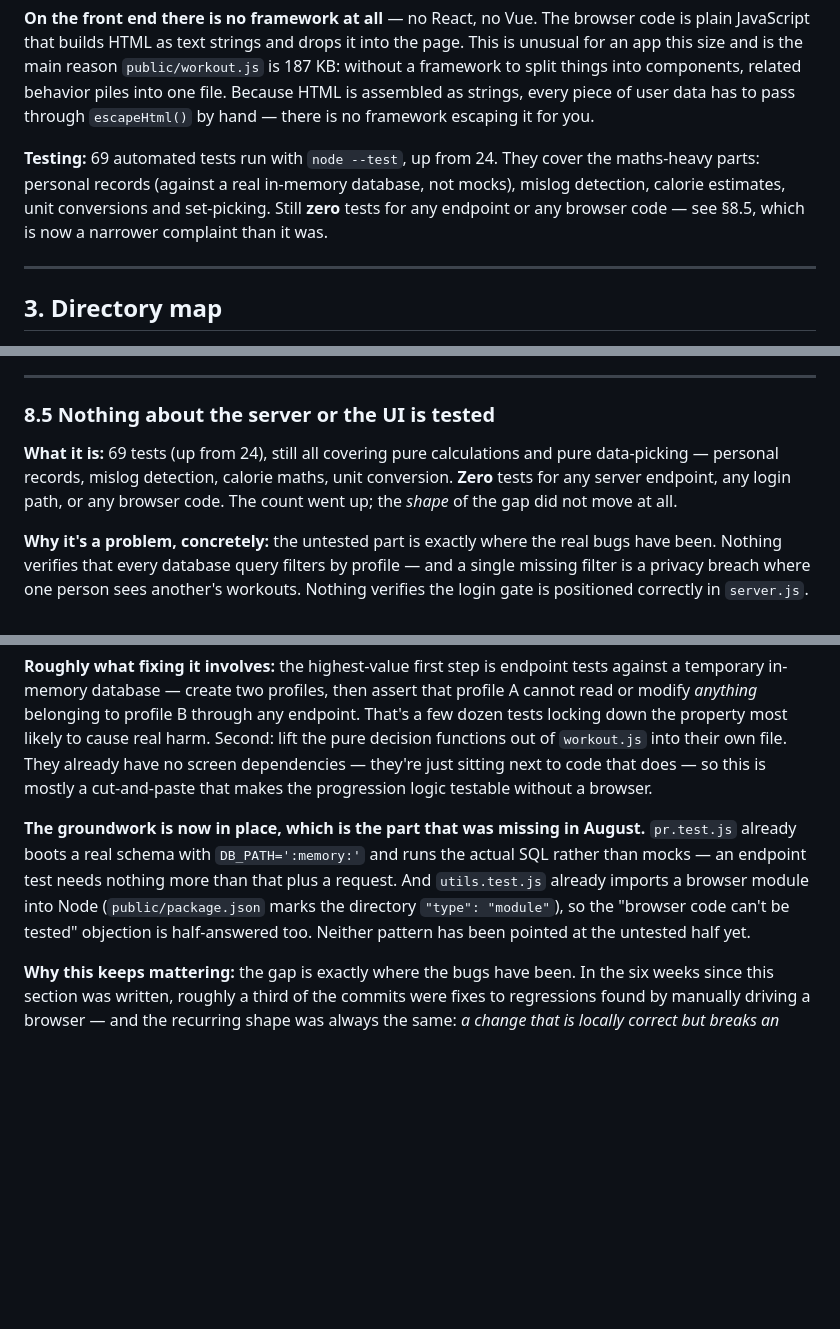
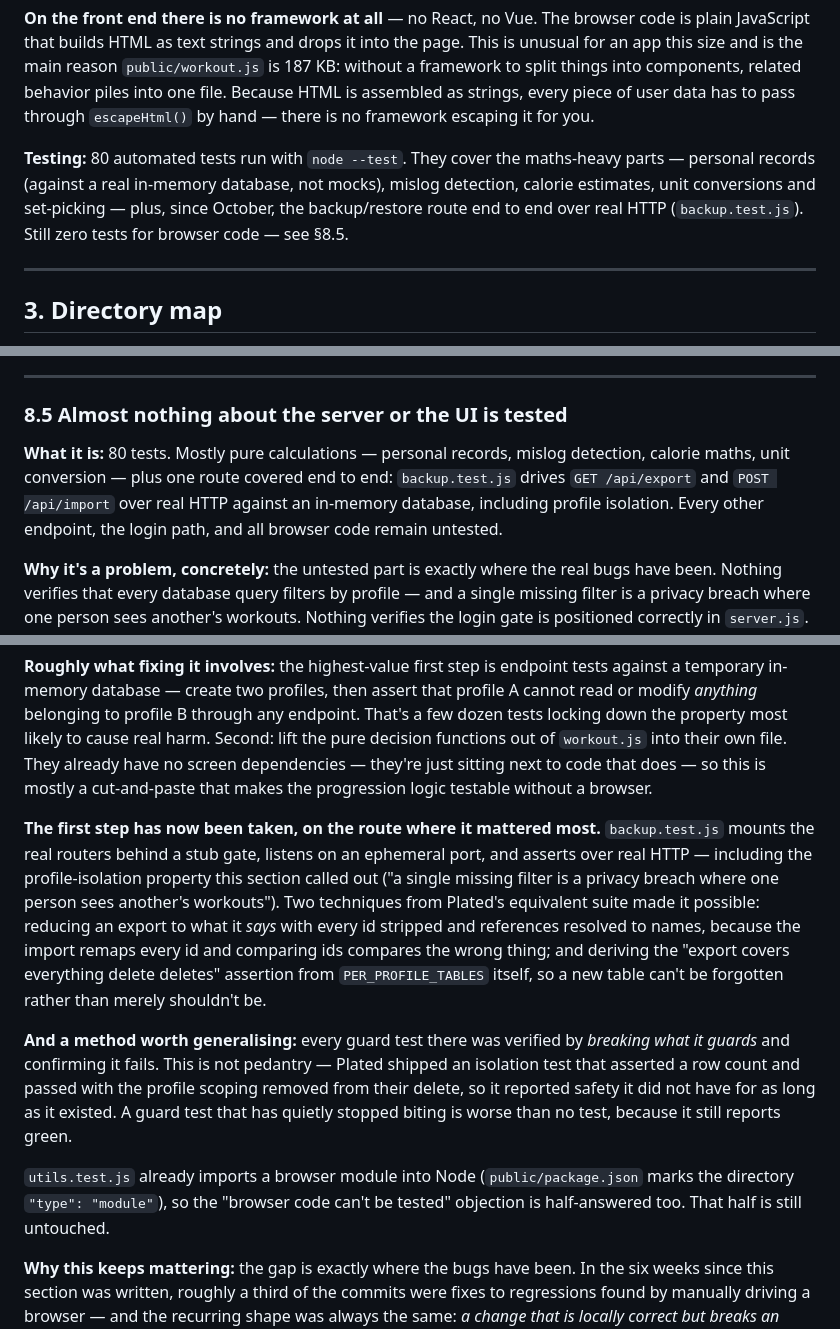
Before and after one commit to jirapat22/ironlog, a Markdown page: ARCHITECTURE.md, 3 parts joined by grey strips. GitHub-like rendering; blank space fills up the shorter version.

```diff
--- a/ARCHITECTURE.md
+++ b/ARCHITECTURE.md
@@ -34,7 +34,7 @@ Beyond logging, it suggests weight increases, tracks personal records, draws pro
 
 **On the front end there is no framework at all** — no React, no Vue. The browser code is plain JavaScript that builds HTML as text strings and drops it into the page. This is unusual for an app this size and is the main reason `public/workout.js` is 187 KB: without a framework to split things into components, related behavior piles into one file. Because HTML is assembled as strings, every piece of user data has to pass through `escapeHtml()` by hand — there is no framework escaping it for you.
 
-**Testing:** 69 automated tests run with `node --test`, up from 24. They cover the maths-heavy parts: personal records (against a real in-memory database, not mocks), mislog detection, calorie estimates, unit conversions and set-picking. Still **zero** tests for any endpoint or any browser code — see §8.5, which is now a narrower complaint than it was.
+**Testing:** 80 automated tests run with `node --test`. They cover the maths-heavy parts — personal records (against a real in-memory database, not mocks), mislog detection, calorie estimates, unit conversions and set-picking — plus, since October, the backup/restore route end to end over real HTTP (`backup.test.js`). Still zero tests for browser code — see §8.5.
 
 ---
 
@@ -587,9 +587,9 @@ This isn't theoretical; it's the real reported issue behind commit `a071b16`.
 
 ---
 
-### 8.5 Nothing about the server or the UI is tested
+### 8.5 Almost nothing about the server or the UI is tested
 
-**What it is:** 69 tests (up from 24), still all covering pure calculations and pure data-picking — personal records, mislog detection, calorie maths, unit conversion. **Zero** tests for any server endpoint, any login path, or any browser code. The count went up; the *shape* of the gap did not move at all.
+**What it is:** 80 tests. Mostly pure calculations — personal records, mislog detection, calorie maths, unit conversion — plus one route covered end to end: `backup.test.js` drives `GET /api/export` and `POST /api/import` over real HTTP against an in-memory database, including profile isolation. Every other endpoint, the login path, and all browser code remain untested.
 
 **Why it's a problem, concretely:** the untested part is exactly where the real bugs have been. Nothing verifies that every database query filters by profile — and a single missing filter is a privacy breach where one person sees another's workouts. Nothing verifies the login gate is positioned correctly in `server.js`. Nothing verifies that backup export and restore actually round-trip. These are currently checked by manually driving a browser, which is slow enough that it gets skipped.
 
@@ -597,7 +597,11 @@ The browser code is the harder half: `workout.js` is 187 KB where the decision-m
 
 **Roughly what fixing it involves:** the highest-value first step is endpoint tests against a temporary in-memory database — create two profiles, then assert that profile A cannot read or modify *anything* belonging to profile B through any endpoint. That's a few dozen tests locking down the property most likely to cause real harm. Second: lift the pure decision functions out of `workout.js` into their own file. They already have no screen dependencies — they're just sitting next to code that does — so this is mostly a cut-and-paste that makes the progression logic testable without a browser.
 
-**The groundwork is now in place, which is the part that was missing in August.** `pr.test.js` already boots a real schema with `DB_PATH=':memory:'` and runs the actual SQL rather than mocks — an endpoint test needs nothing more than that plus a request. And `utils.test.js` already imports a browser module into Node (`public/package.json` marks the directory `"type": "module"`), so the "browser code can't be tested" objection is half-answered too. Neither pattern has been pointed at the untested half yet.
+**The first step has now been taken, on the route where it mattered most.** `backup.test.js` mounts the real routers behind a stub gate, listens on an ephemeral port, and asserts over real HTTP — including the profile-isolation property this section called out ("a single missing filter is a privacy breach where one person sees another's workouts"). Two techniques from Plated's equivalent suite made it possible: reducing an export to what it *says* with every id stripped and references resolved to names, because the import remaps every id and comparing ids compares the wrong thing; and deriving the "export covers everything delete deletes" assertion from `PER_PROFILE_TABLES` itself, so a new table can't be forgotten rather than merely shouldn't be.
+
+**And a method worth generalising:** every guard test there was verified by *breaking what it guards* and confirming it fails. This is not pedantry — Plated shipped an isolation test that asserted a row count and passed with the profile scoping removed from their delete, so it reported safety it did not have for as long as it existed. A guard test that has quietly stopped biting is worse than no test, because it still reports green.
+
+`utils.test.js` already imports a browser module into Node (`public/package.json` marks the directory `"type": "module"`), so the "browser code can't be tested" objection is half-answered too. That half is still untouched.
 
 **Why this keeps mattering:** the gap is exactly where the bugs have been. In the six weeks since this section was written, roughly a third of the commits were fixes to regressions found by manually driving a browser — and the recurring shape was always the same: *a change that is locally correct but breaks an invariant held somewhere else in the file.* A guard keyed on in-memory state when the state had moved to storage; a listener bound at setup time inside a function that re-runs on every render; a `dataset` attribute read by new code that nothing writes. Every one of those is the kind of thing a test pins down and a careful reading does not.
 
```
Also changed, not shown: CLAUDE.md (+5 -1 lines), README.md (+4 -2 lines).
